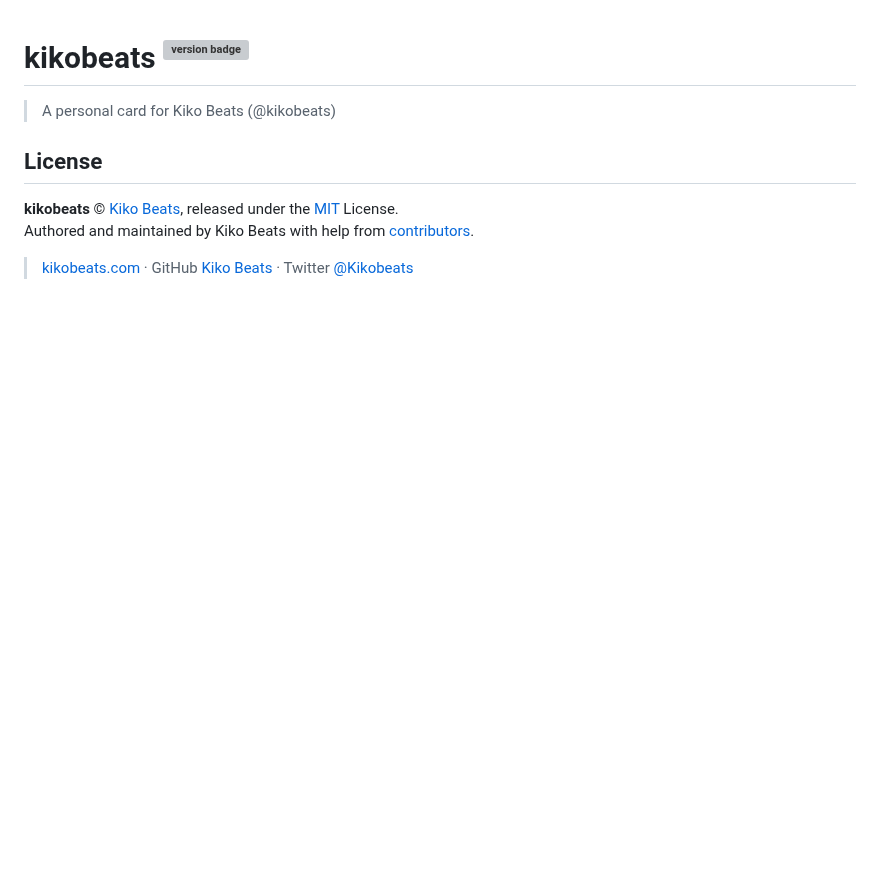
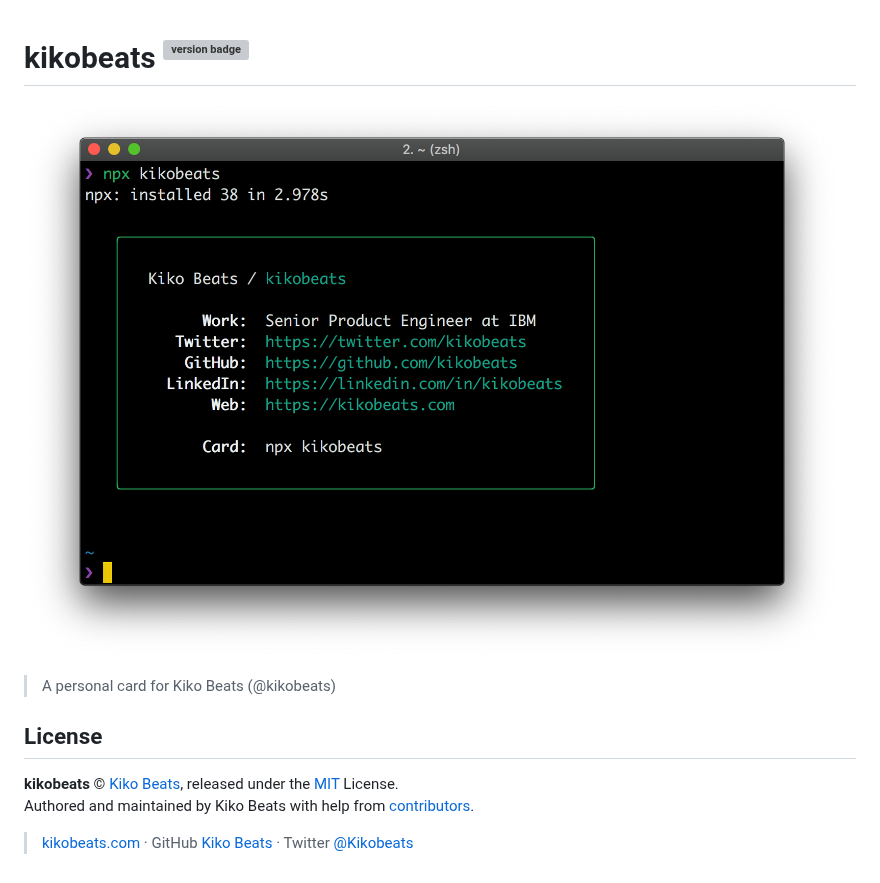
Before and after one commit to Kikobeats/kikobeats, a Markdown page: README.md, the part around the change. Rendered like a GitHub page; pictures changed too: demo.png (added); blank space fills up the shorter version; grey boxes are pictures that could not be loaded.

Commit message:
docs: add demo BREAKING CHANGE: release version

```diff
--- a/README.md
+++ b/README.md
@@ -1,4 +1,6 @@
 # kikobeats <sup>![version badge](https://version-badge.egoist.sh/npm/kikobeats)</sup>
+
+![](/demo.png)
 
 > A personal card for Kiko Beats (@kikobeats)
 
```
